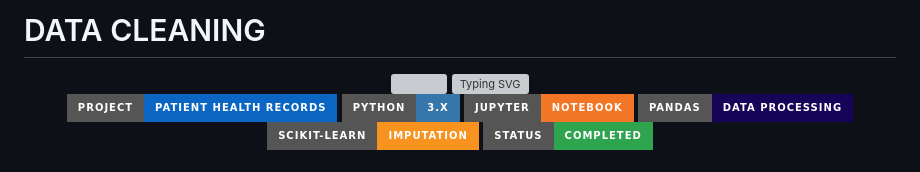
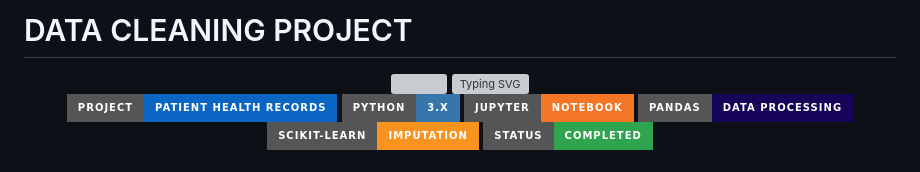
Before and after one commit to Roshanmarathe/Data-Cleaner, a Markdown page: README.md, the part around the change. Drawn GitHub-style; badges without logos; grey boxes are pictures that could not be loaded.

```diff
--- a/README.md
+++ b/README.md
@@ -1,4 +1,4 @@
-# DATA CLEANING
+#                                                      DATA CLEANING PROJECT
 <div align="center">
 
 <img src="https://capsule-render.vercel.app/api?type=cylinder&color=0:0F2027,50:203A43,100:2C5364&height=230&section=header&text=PATIENT%20HEALTH%20RECORDS&fontSize=40&fontColor=ffffff&animation=fadeIn&fontAlignY=38&desc=Data%20Cleaning%20%26%20Preprocessing%20Pipeline&descAlignY=60&descSize=18&descColor=E5E5E5" width="100%">
```
